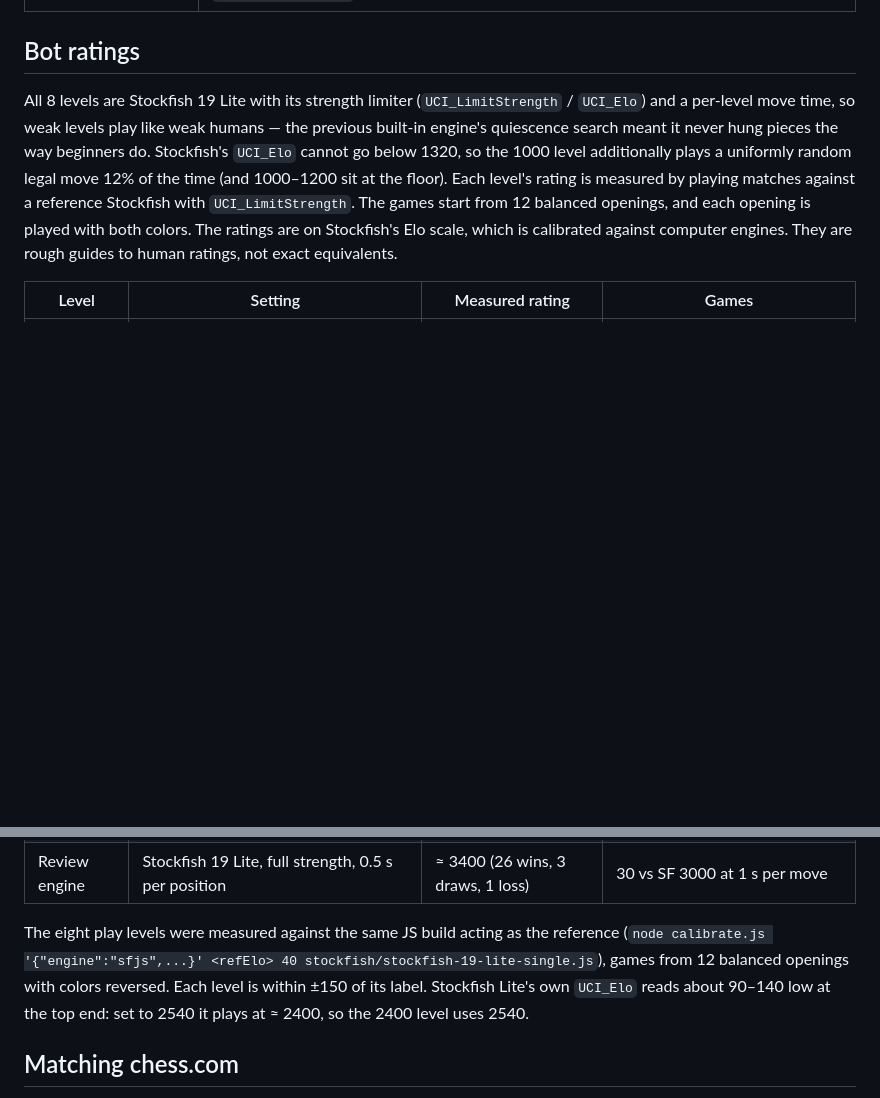
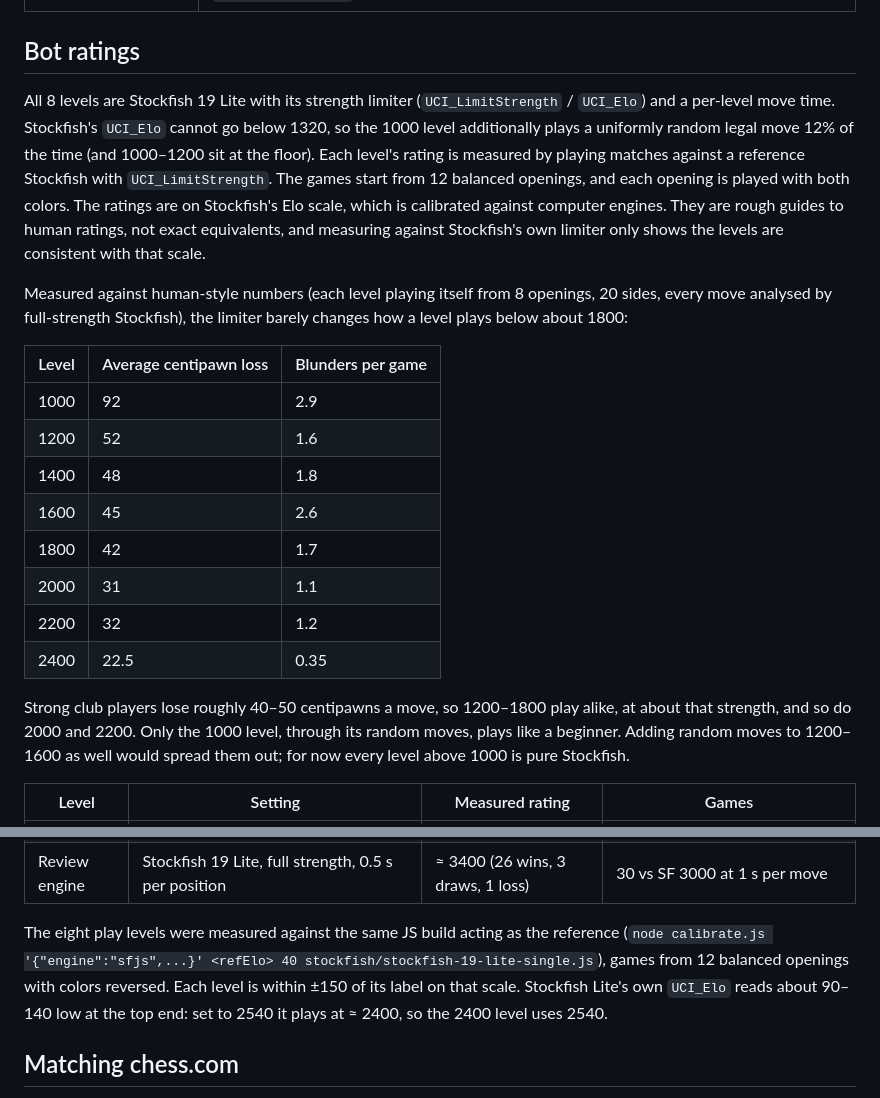
Before and after one commit to ninjabaloney06-sketch/chess.free, a Markdown page: README.md, 2 parts joined by grey strips. Drawn GitHub-style; blank space fills up the shorter version.

Commit message:
README: bot ratings are on Stockfish's scale; add measured centipawn loss per level
Co-Authored-By: Claude Opus 5.5 <noreply@anthropic.com>

```diff
--- a/README.md
+++ b/README.md
@@ -51,7 +51,22 @@ A complete chess game on a stone board with hand-drawn black and white pieces.
 
 ## Bot ratings
 
-All 8 levels are Stockfish 19 Lite with its strength limiter (`UCI_LimitStrength` / `UCI_Elo`) and a per-level move time, so weak levels play like weak humans — the previous built-in engine's quiescence search meant it never hung pieces the way beginners do. Stockfish's `UCI_Elo` cannot go below 1320, so the 1000 level additionally plays a uniformly random legal move 12% of the time (and 1000–1200 sit at the floor). Each level's rating is measured by playing matches against a reference Stockfish with `UCI_LimitStrength`. The games start from 12 balanced openings, and each opening is played with both colors. The ratings are on Stockfish's Elo scale, which is calibrated against computer engines. They are rough guides to human ratings, not exact equivalents.
+All 8 levels are Stockfish 19 Lite with its strength limiter (`UCI_LimitStrength` / `UCI_Elo`) and a per-level move time. Stockfish's `UCI_Elo` cannot go below 1320, so the 1000 level additionally plays a uniformly random legal move 12% of the time (and 1000–1200 sit at the floor). Each level's rating is measured by playing matches against a reference Stockfish with `UCI_LimitStrength`. The games start from 12 balanced openings, and each opening is played with both colors. The ratings are on Stockfish's Elo scale, which is calibrated against computer engines. They are rough guides to human ratings, not exact equivalents, and measuring against Stockfish's own limiter only shows the levels are consistent with that scale.
+
+Measured against human-style numbers (each level playing itself from 8 openings, 20 sides, every move analysed by full-strength Stockfish), the limiter barely changes how a level plays below about 1800:
+
+| Level | Average centipawn loss | Blunders per game |
+|---|---|---|
+| 1000 | 92 | 2.9 |
+| 1200 | 52 | 1.6 |
+| 1400 | 48 | 1.8 |
+| 1600 | 45 | 2.6 |
+| 1800 | 42 | 1.7 |
+| 2000 | 31 | 1.1 |
+| 2200 | 32 | 1.2 |
+| 2400 | 22.5 | 0.35 |
+
+Strong club players lose roughly 40–50 centipawns a move, so 1200–1800 play alike, at about that strength, and so do 2000 and 2200. Only the 1000 level, through its random moves, plays like a beginner. Adding random moves to 1200–1600 as well would spread them out; for now every level above 1000 is pure Stockfish.
 
 | Level | Setting | Measured rating | Games |
 |---|---|---|---|
@@ -65,7 +80,7 @@ All 8 levels are Stockfish 19 Lite with its strength limiter (`UCI_LimitStrength
 | 2400 | Stockfish 19 Lite, `UCI_Elo` 2540, 0.5 s per move | ≈ 2400 | 40 vs SF 2400 (JS build; native SF measured ≈ 2410) |
 | Review engine | Stockfish 19 Lite, full strength, 0.5 s per position | ≈ 3400 (26 wins, 3 draws, 1 loss) | 30 vs SF 3000 at 1 s per move |
 
-The eight play levels were measured against the same JS build acting as the reference (`node calibrate.js '{"engine":"sfjs",...}' <refElo> 40 stockfish/stockfish-19-lite-single.js`), games from 12 balanced openings with colors reversed. Each level is within ±150 of its label. Stockfish Lite's own `UCI_Elo` reads about 90–140 low at the top end: set to 2540 it plays at ≈ 2400, so the 2400 level uses 2540.
+The eight play levels were measured against the same JS build acting as the reference (`node calibrate.js '{"engine":"sfjs",...}' <refElo> 40 stockfish/stockfish-19-lite-single.js`), games from 12 balanced openings with colors reversed. Each level is within ±150 of its label on that scale. Stockfish Lite's own `UCI_Elo` reads about 90–140 low at the top end: set to 2540 it plays at ≈ 2400, so the 2400 level uses 2540.
 
 ## Matching chess.com
 
```
